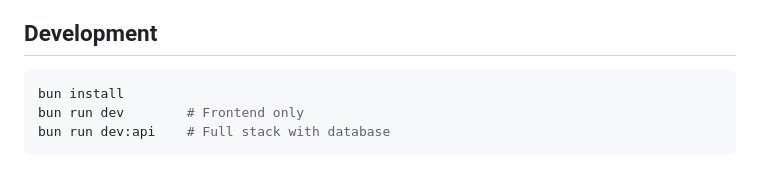
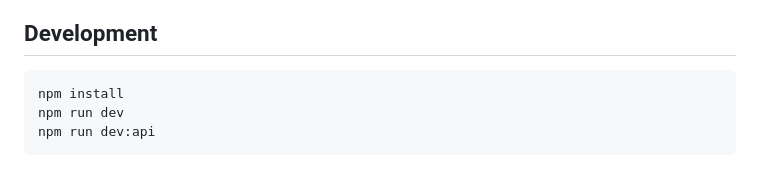
Before and after one commit to HemmeligOrg/Hemmelig.app, a Markdown page: README.md, the part around one of its changes. Rendered like a GitHub page.

````diff
--- a/README.md
+++ b/README.md
@@ -81,7 +81,7 @@ See [Docker Guide](docs/docker.md) for detailed deployment instructions.
 ## Development
 
 ```bash
-bun install
-bun run dev        # Frontend only
-bun run dev:api    # Full stack with database
+npm install
+npm run dev
+npm run dev:api
 ```
````
Also changed, not shown: other parts of README.md (+0 -8 lines).
